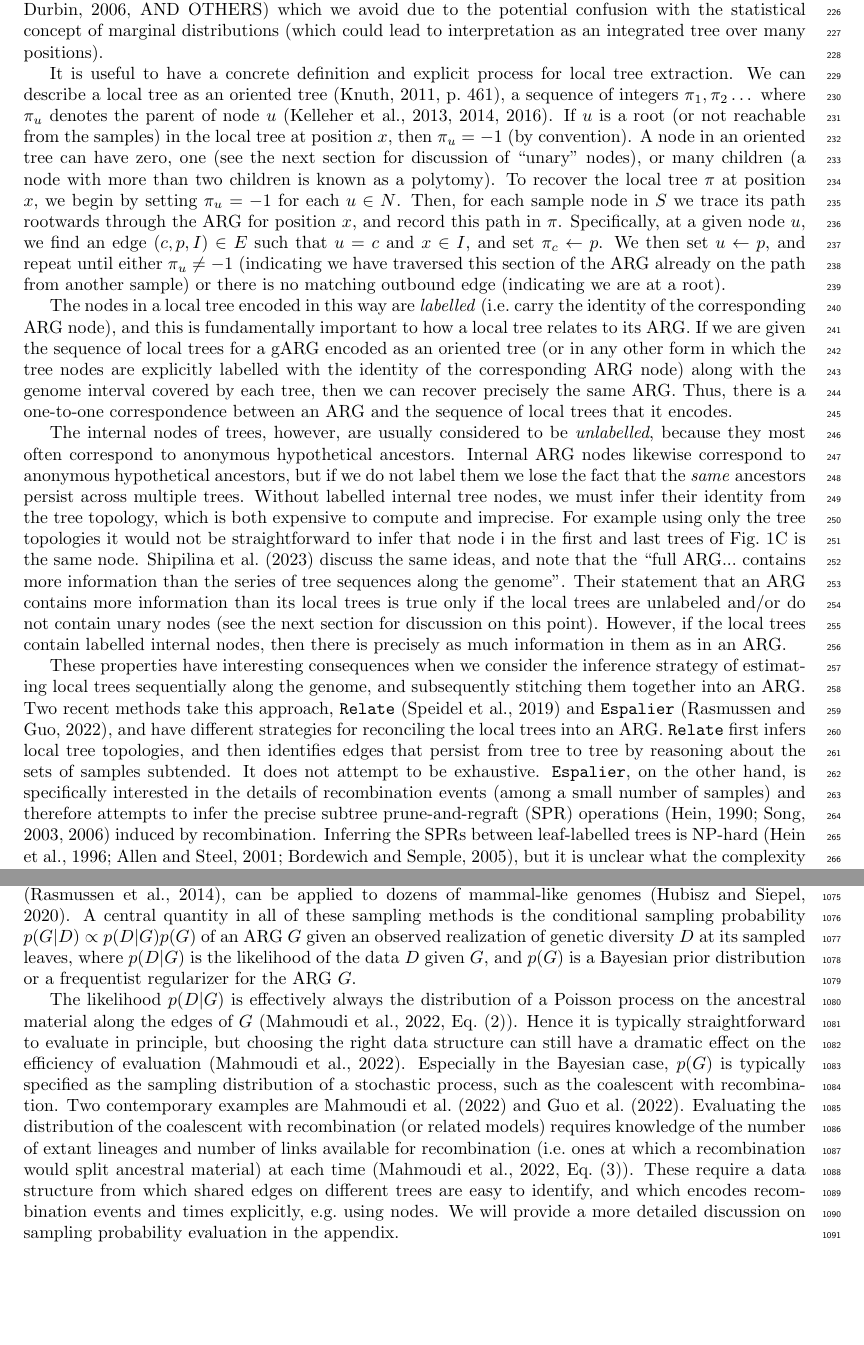
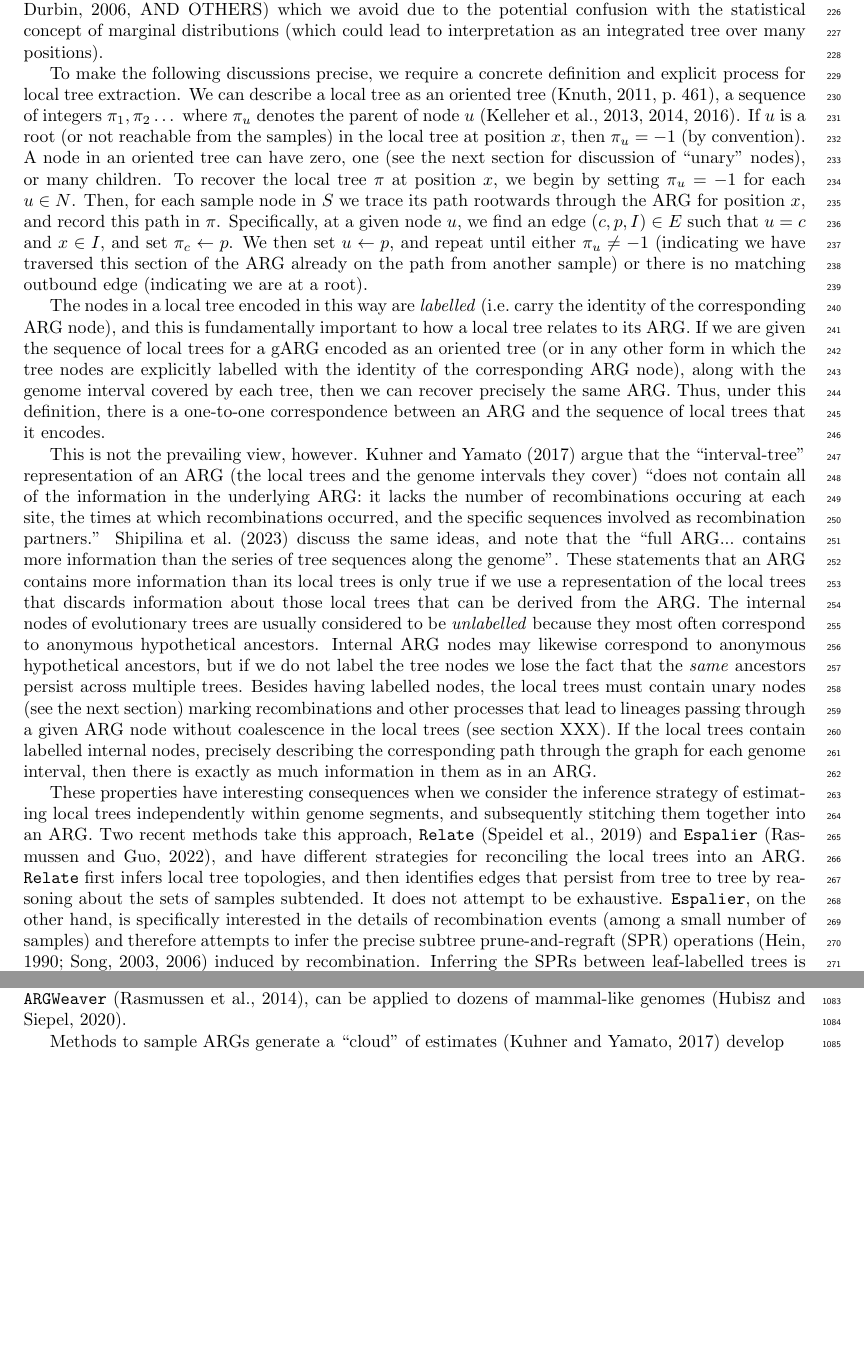
Before and after one commit to tskit-dev/what-is-an-arg-paper, a LaTeX paper (paper.tex): two parts of pages 7 and 27 of 27, joined at a grey line, cut so that both start at the same text, the shorter picture padded with empty space. Compiled offline with pdfLaTeX.

Commit message:
Update local trees section

```diff
--- a/paper.tex
+++ b/paper.tex
@@ -807,7 +781,7 @@ which we avoid due to the potential confusion with the
 statistical concept of marginal distributions
 (which could lead to interpretation as an integrated tree over many positions).
 
-It is useful to have
+To make the following discussions precise, we require
 a concrete definition and explicit process for local tree extraction.
 We can describe a local tree as an
 oriented tree~\cite[p.\ 461]{knuth11combinatorial},
@@ -821,7 +795,7 @@ in the local tree at position $x$, then $\pi_u = -1$ (by convention).
 % This sentence needs another pass
 A node in an oriented tree can have
 zero, one (see the next section for discussion of ``unary'' nodes),
-or many children (a node with more than two children is known as a polytomy).
+or many children.
 To recover the local tree $\pi$ at position $x$, we begin by
 setting $\pi_u = -1$ for each $u\in N$. Then, for each sample
 node in $S$ we trace its path rootwards through the
@@ -840,43 +814,53 @@ important to how a local tree relates to its ARG.
 If we are given the sequence of local trees for a gARG
 encoded as an oriented tree (or in any other form in which
 the tree nodes are explicitly labelled with the identity of the
-corresponding ARG node)
+corresponding ARG node),
 along with the genome interval covered by each tree,
-then we can recover precisely the same ARG. Thus, there
+then we can recover precisely the same ARG. Thus, under this
+definition, there
 is a one-to-one correspondence between an ARG and
 the sequence of local trees that it encodes.
 
-The internal nodes of trees, however, are usually
-considered to be \emph{unlabelled},
-because they most often correspond
-to anonymous hypothetical ancestors.
-Internal ARG nodes likewise correspond to anonymous hypothetical
-ancestors, but if we do not label them we lose the fact that
-the \emph{same} ancestors persist across multiple trees.
-Without labelled internal tree nodes,
-we must infer their identity
-from the tree topology, which is both
-expensive to compute and imprecise. For example
-using only the tree topologies it would not be straightforward to
-infer that node \noderef{i} in the first and last trees of
-Fig.~\ref{fig-arg-in-pedigree}C is the same node.
+This is not the prevailing view, however.
+\cite{kuhner2017consensus} argue that the
+``interval-tree'' representation of
+an ARG (the local trees and the genome intervals they cover)
+``does not contain all of the information in the underlying ARG: it lacks the
+number of recombinations occuring at each site, the times at which
+recombinations occurred, and the specific sequences involved as recombination
+partners.''
 \cite{shipilina2023origin} discuss the same ideas,
 and note that the
 ``full ARG...~contains more information than the series of tree
 sequences along the genome''.
-Their statement that an ARG
-contains more information than its local trees is true only if
-the local trees are unlabeled and/or do not contain unary nodes
-(see the next section for discussion on this point).
-However, if the local trees
-contain labelled internal nodes,
-then there is precisely as
+These statements that an ARG
+contains more information than its local trees is only true
+if we use a representation of the local trees that discards
+information about those local trees that can be derived from the ARG.
+The internal nodes of evolutionary trees are usually
+considered to be \emph{unlabelled}
+because they most often correspond
+to anonymous hypothetical ancestors.
+Internal ARG nodes may likewise correspond to anonymous hypothetical
+ancestors, but if we do not label the tree nodes we lose the fact that
+the \emph{same} ancestors persist across multiple trees.
+Besides having labelled nodes, the local trees must contain
+unary nodes (see the next section) marking recombinations
+and other processes that lead to lineages passing through a given
+ARG node without coalescence in the local trees (see section XXX).
+If the local trees contain labelled internal nodes, precisely
+describing the corresponding path through the graph for each
+genome interval, then there is exactly as
 much information in them as in an ARG.
 
 These properties have interesting consequences when we
 consider the inference strategy of estimating local trees
-sequentially along the genome, and subsequently stitching them together
-into an ARG.
+% JK: Relate is inferring trees independently within segments,
+% it's just using a dynamic algorithm to decide what those segments
+% are, right? That's how it differs from things like Espalier which
+% assume a set of input recomb breakpoints.
+independently within genome segments,
+and subsequently stitching them together into an ARG.
 Two recent methods take this approach,
 \relate~\citep{speidel2019method} and
 \espalier~\citep{rasmussen2022espalier},
@@ -2345,27 +2308,34 @@ kilobases with human-like parameters. State-of-the-art methods rely on cheaper,
 approximate models \citep{didelot2010inference, heine2018bridging,
 hubisz2020mapping,hubisz2020inference, medina2020speeding}. The most scalable
 method, \texttt{ARGWeaver} \citep{rasmussen2014genome}, can be applied to
-dozens of mammal-like genomes \citep{hubisz2020inference}. A central quantity
-in all of these sampling methods is the conditional sampling probability $p(G |
-D) \propto p(D | G) p(G)$ of an ARG $G$ given an observed realization of
-genetic diversity $D$ at its sampled leaves, where $p(D | G)$ is the likelihood
-of the data $D$ given $G$, and $p(G)$ is a Bayesian prior distribution or a
-frequentist regularizer for the ARG $G$.
-
-The likelihood $p(D | G)$ is effectively always the distribution of a Poisson
-process on the ancestral material along the edges of $G$ \citep[Eq.\
-(2)]{mahmoudi2022bayesian}. Hence it is typically straightforward to evaluate
-in principle, but choosing the right data structure can still have a dramatic
-effect on the efficiency of evaluation \citep{mahmoudi2022bayesian}. Especially
-in the Bayesian case, $p(G)$ is typically specified as the sampling
-distribution of a stochastic process, such as the coalescent with
-recombination. Two contemporary examples are \citet{mahmoudi2022bayesian} and
-\citet{guo2022recombination}. Evaluating the distribution of the coalescent with
-recombination (or related models) requires knowledge of the number of extant
-lineages and number of links available for recombination (i.e.\ ones at which a
-recombination would split ancestral material) at each time \citep[Eq.\
-(3)]{mahmoudi2022bayesian}. These require a data structure from which shared
-edges on different trees are easy to identify, and which encodes recombination
-events and times explicitly, e.g.\ using nodes.
-We will provide a more detailed discussion on sampling probability evaluation in the appendix.
+dozens of mammal-like genomes \citep{hubisz2020inference}.
+
+Methods to sample ARGs generate a ``cloud'' of estimates
+\citep{kuhner2017consensus} develop
+
+% Not sure we want this content now? We're not really talking about
+% evaluation of liklihoods any more.
+% A central quantity
+% in all of these sampling methods is the conditional sampling probability $p(G |
+% D) \propto p(D | G) p(G)$ of an ARG $G$ given an observed realization of
+% genetic diversity $D$ at its sampled leaves, where $p(D | G)$ is the likelihood
+% of the data $D$ given $G$, and $p(G)$ is a Bayesian prior distribution or a
+% frequentist regularizer for the ARG $G$.
+
+% The likelihood $p(D | G)$ is effectively always the distribution of a Poisson
+% process on the ancestral material along the edges of $G$ \citep[Eq.\
+% (2)]{mahmoudi2022bayesian}. Hence it is typically straightforward to evaluate
+% in principle, but choosing the right data structure can still have a dramatic
+% effect on the efficiency of evaluation \citep{mahmoudi2022bayesian}. Especially
+% in the Bayesian case, $p(G)$ is typically specified as the sampling
+% distribution of a stochastic process, such as the coalescent with
+% recombination. Two contemporary examples are \citet{mahmoudi2022bayesian} and
+% \citet{guo2022recombination}. Evaluating the distribution of the coalescent with
+% recombination (or related models) requires knowledge of the number of extant
+% lineages and number of links available for recombination (i.e.\ ones at which a
+% recombination would split ancestral material) at each time \citep[Eq.\
+% (3)]{mahmoudi2022bayesian}. These require a data structure from which shared
+% edges on different trees are easy to identify, and which encodes recombination
+% events and times explicitly, e.g.\ using nodes.
+
 \end{document}
```
Also changed, not shown: paper.bib (+24 -0 lines), paper.tex (67 more changed lines).
